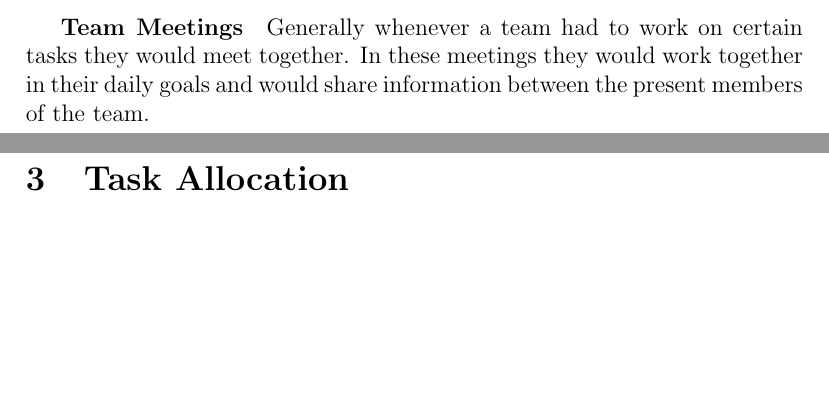
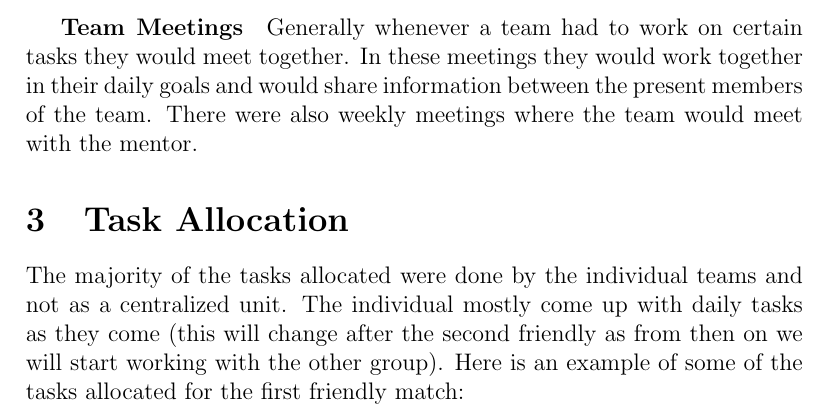
Before and after one commit to AntCGallagher/sd8p, a LaTeX document (reports/group-8-process.tex, which reads reports/allocation.tex, reports/communications.tex): two parts of pages 3 and 4 of 4 before the commit and part of page 4 of 5 after it, the two joined at a grey line, cut so that both start at the same text, the shorter picture padded with empty space. Compiled offline with pdfLaTeX.

Commit message:
Updated reports

```diff
--- a/reports/allocation.tex
+++ b/reports/allocation.tex
@@ -0,0 +1 @@
+The majority of the tasks allocated were done by the individual teams and not as a centralized unit. The individual mostly come up with daily tasks as they come (this will change after the second friendly as from then on we will start working with the other group). Here is an example of some of the tasks allocated for the first friendly match:
--- a/reports/communications.tex
+++ b/reports/communications.tex
@@ -7,4 +7,4 @@ Any formal communications between groups, questions to the mentors or talking to
 \subparagraph{Asana}
 Although Facebook Messenger was our primary communications channel, we still used Asana to monitor and track some goals. Each group had their own agenda leading up to the different deadlines and each member could check Asana to see what another group is up to.
 \subparagraph{Team Meetings}
-Generally whenever a team had to work on certain tasks they would meet together. In these meetings they would work together in their daily goals and would share information between the present members of the team.
+Generally whenever a team had to work on certain tasks they would meet together. In these meetings they would work together in their daily goals and would share information between the present members of the team. There were also weekly meetings where the team would meet with the mentor.
```
Also changed, not shown: reports/tasks.tex (+1 -1 lines), reports/pics/roles.png (added), reports/allocation.tex (6 more changed lines).
